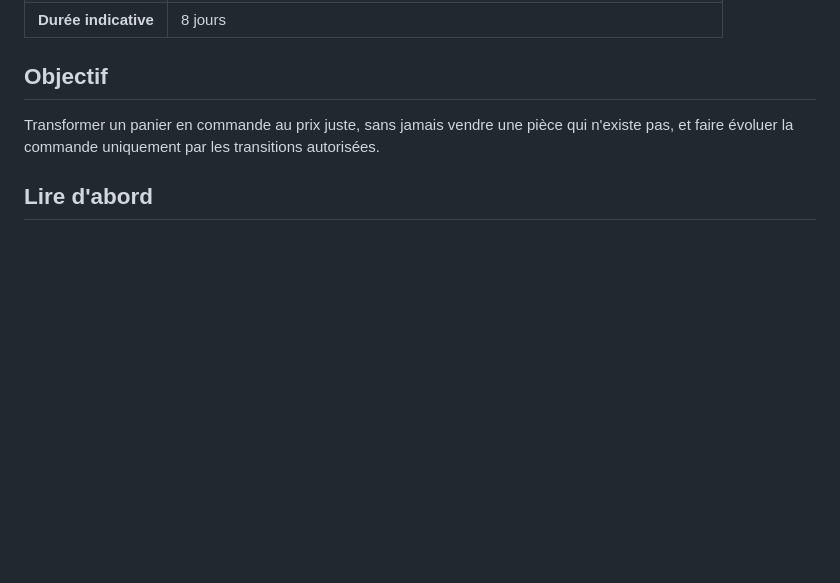
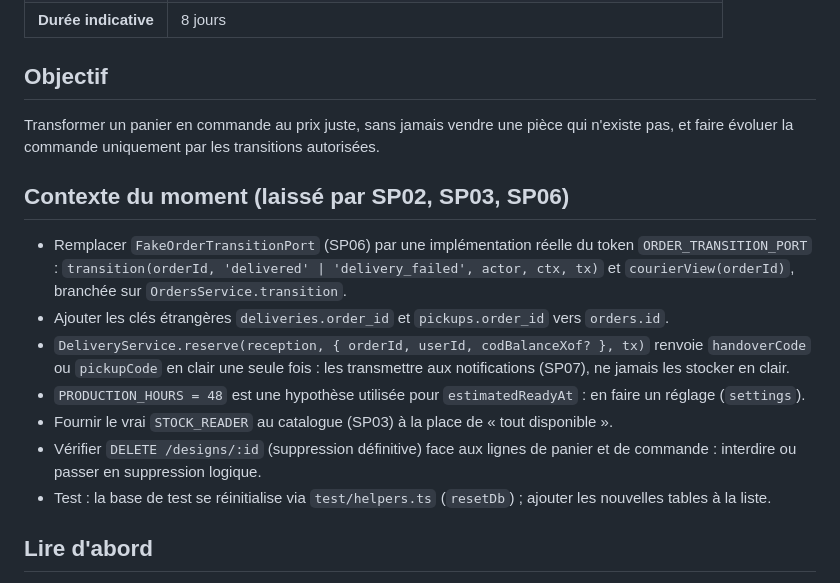
Before and after one commit to lilprod/streetwear_app, a Markdown page: docs/sous-projets/SP04-panier-commandes-stock.md, the part around the change. Drawn GitHub-style; blank space fills up the shorter version.

```diff
--- a/docs/sous-projets/SP04-panier-commandes-stock.md
+++ b/docs/sous-projets/SP04-panier-commandes-stock.md
@@ -14,6 +14,16 @@
 
 Transformer un panier en commande au prix juste, sans jamais vendre une pièce qui n'existe pas,
 et faire évoluer la commande uniquement par les transitions autorisées.
+
+## Contexte du moment (laissé par SP02, SP03, SP06)
+
+- Remplacer `FakeOrderTransitionPort` (SP06) par une implémentation réelle du token `ORDER_TRANSITION_PORT` : `transition(orderId, 'delivered' | 'delivery_failed', actor, ctx, tx)` et `courierView(orderId)`, branchée sur `OrdersService.transition`.
+- Ajouter les clés étrangères `deliveries.order_id` et `pickups.order_id` vers `orders.id`.
+- `DeliveryService.reserve(reception, { orderId, userId, codBalanceXof? }, tx)` renvoie `handoverCode` ou `pickupCode` en clair une seule fois : les transmettre aux notifications (SP07), ne jamais les stocker en clair.
+- `PRODUCTION_HOURS = 48` est une hypothèse utilisée pour `estimatedReadyAt` : en faire un réglage (`settings`).
+- Fournir le vrai `STOCK_READER` au catalogue (SP03) à la place de « tout disponible ».
+- Vérifier `DELETE /designs/:id` (suppression définitive) face aux lignes de panier et de commande : interdire ou passer en suppression logique.
+- Test : la base de test se réinitialise via `test/helpers.ts` (`resetDb`) ; ajouter les nouvelles tables à la liste.
 
 ## Lire d'abord
 
```
Also changed, not shown: docs/contrat-api.md (+7 -3 lines).
